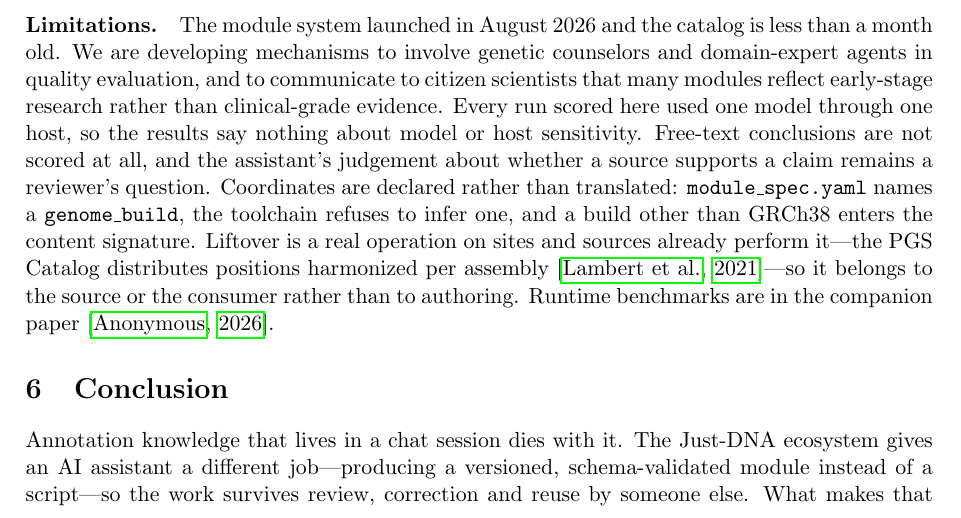
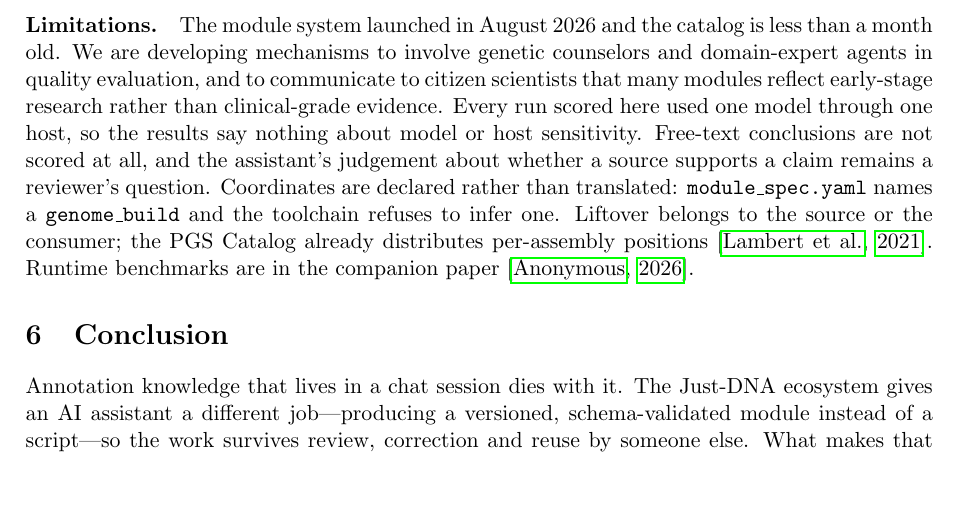
Before and after one commit to dna-seq/just-module-creator, a LaTeX paper (docs/manuscript/manuscript.tex): part of page 8 of 15, cut so that both start at the same text, the shorter picture padded with empty space. Compiled offline with pdfLaTeX.

Commit message:
The liftover passage keeps its claim and loses three lines
The content-signature detail was a mechanism nobody reviewing the paper
will check, and the concession reads harder short: liftover belongs to the
source or the consumer, and the PGS Catalog already does it. The stance and
the citation both survive.

Body 8.08 pages, from 8.12.

Co-Authored-By: Claude Opus 5 (1M context) <noreply@anthropic.com>

```diff
--- a/docs/manuscript/manuscript.tex
+++ b/docs/manuscript/manuscript.tex
@@ -650,11 +650,9 @@ through one host, so the results say nothing about model or host sensitivity.
 Free-text conclusions are not scored at all, and the assistant's judgement about
 whether a source supports a claim remains a reviewer's question. Coordinates
 are declared rather than translated: \texttt{module\_spec.yaml} names a
-\texttt{genome\_build}, the toolchain refuses to infer one, and a build other
-than GRCh38 enters the content signature. Liftover is a real operation on sites
-and sources already perform it---the PGS Catalog distributes positions
-harmonized per assembly~\citep{lambert2021pgs}---so it belongs to the source or
-the consumer rather than to authoring. Runtime benchmarks are in the companion
+\texttt{genome\_build} and the toolchain refuses to infer one. Liftover belongs
+to the source or the consumer; the PGS Catalog already distributes per-assembly
+positions~\citep{lambert2021pgs}. Runtime benchmarks are in the companion
 paper~\citep{companion2026justdnalite}.
 
 % ================================================================
```
Also changed, not shown: docs/manuscript/manuscript.md (+1 -1 lines), docs/manuscript/manuscript.pdf.
